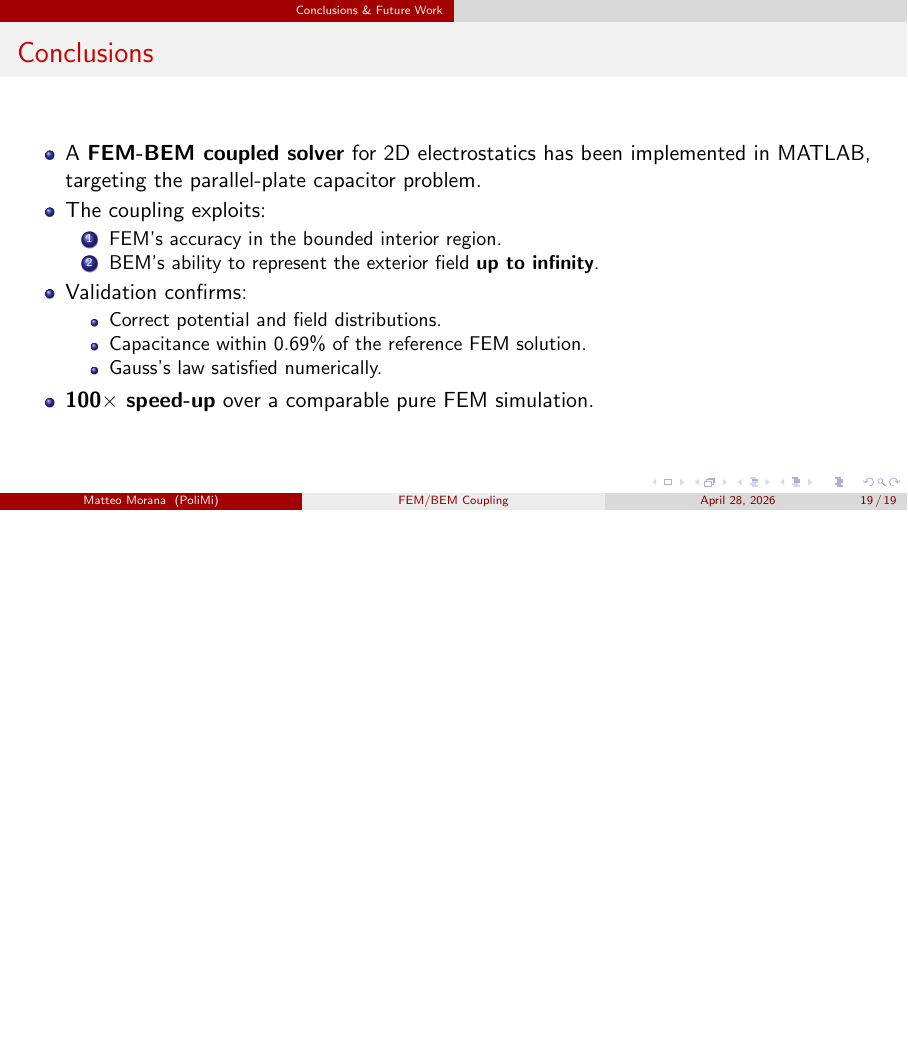
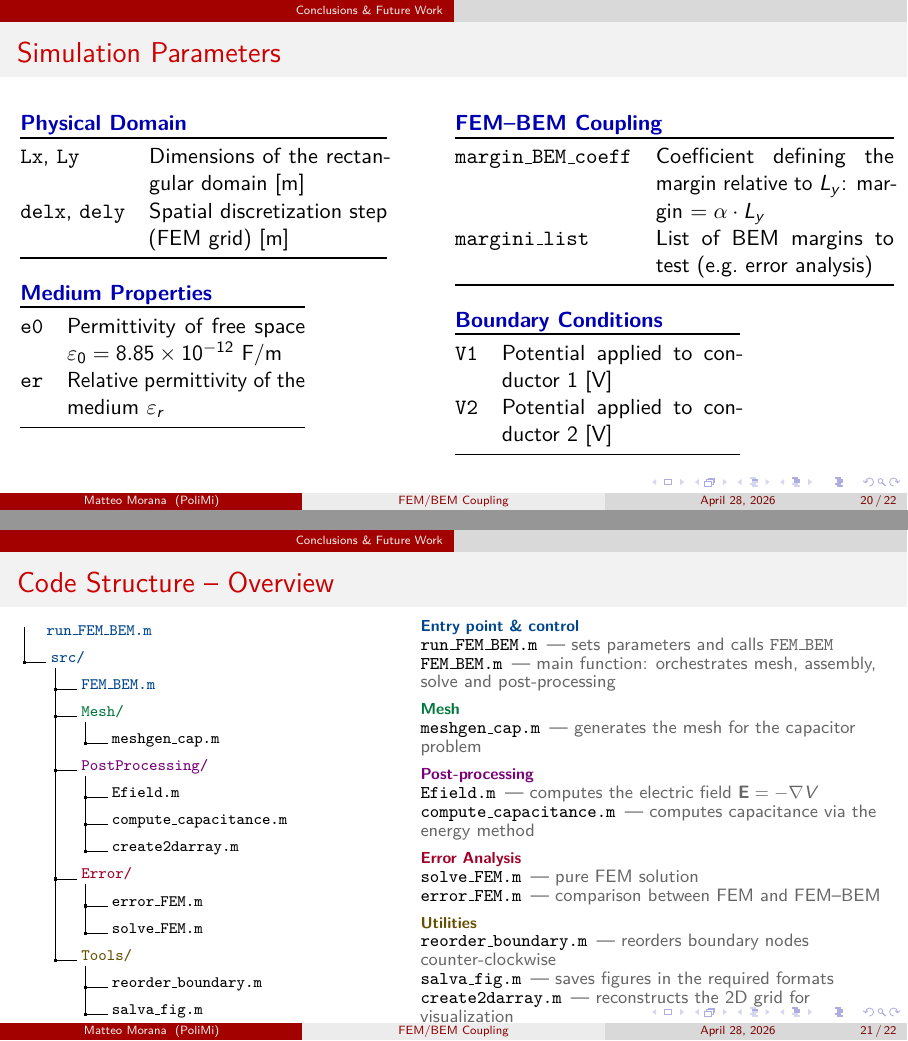
Before and after one commit to Michelino21/PROJECT_FEM_BEM, LaTeX slides (Documentation/LaTeX_code/presentation.tex): page 19 of 19 before the commit and pages 20 and 21 of 22 after it, the two joined at a grey line, the shorter picture padded with empty space. Compiled offline with pdfLaTeX.

Commit message:
Updates from Overleaf

```diff
--- a/Documentation/LaTeX_code/presentation.tex
+++ b/Documentation/LaTeX_code/presentation.tex
@@ -580,3 +593,115 @@
 
 \end{frame}
 
+
+\begin{frame}{Simulation Parameters}
+
+\begin{columns}[T]
+
+% --- Left column ---
+\begin{column}{0.48\textwidth}
+  \textbf{\color{blue!70!black}Physical Domain}
+  \vspace{0.3em}
+  \begin{tabular}{@{}lp{4.2cm}@{}}
+    \toprule
+    \texttt{Lx}, \texttt{Ly} & Dimensions of the rectangular domain [m] \\
+    \texttt{delx}, \texttt{dely} & Spatial discretization step (FEM grid) [m] \\
+    \bottomrule
+  \end{tabular}
+
+  \vspace{0.8em}
+  \textbf{\color{blue!70!black}Medium Properties}
+  \vspace{0.3em}
+  \begin{tabular}{@{}lp{4.2cm}@{}}
+    \toprule
+    \texttt{e0} & Permittivity of free space $\varepsilon_0 = 8.85\times10^{-12}$ F/m \\
+    \texttt{er} & Relative permittivity of the medium $\varepsilon_r$ \\
+    \bottomrule
+  \end{tabular}
+\end{column}
+
+% --- Right column ---
+\begin{column}{0.50\textwidth}
+  \textbf{\color{blue!70!black}FEM--BEM Coupling}
+  \vspace{0.3em}
+  \begin{tabular}{@{}lp{4.2cm}@{}}
+    \toprule
+    \texttt{margin\_BEM\_coeff} & Coefficient defining the margin relative to $L_y$: margin $= \alpha \cdot L_y$ \\
+    \texttt{margini\_list} & List of BEM margins to test (e.g.\ error analysis) \\
+    \bottomrule
+  \end{tabular}
+
+  \vspace{0.8em}
+  \textbf{\color{blue!70!black}Boundary Conditions}
+  \vspace{0.3em}
+  \begin{tabular}{@{}lp{4.2cm}@{}}
+    \toprule
+    \texttt{V1} & Potential applied to conductor~1 [V] \\
+    \texttt{V2} & Potential applied to conductor~2 [V] \\
+    \bottomrule
+  \end{tabular}
+
+\end{column}
+
+\end{columns}
+
+\end{frame}
+
+%% ============================================================
+%% SLIDE 1 — General structure (without Assembly detail)
+%% ============================================================
+\begin{frame}[fragile]{Code Structure -- Overview}
+\vspace{-7pt}
+\begin{columns}[T]
+\begin{column}{0.44\textwidth}
+\scriptsize
+\dirtree{%
+.1 \textcolor{colMain}{run\_FEM\_BEM.m}.
+.1 \textcolor{colMain}{src/}.
+.2 \textcolor{colMain}{FEM\_BEM.m}.
+.2 \textcolor{colMesh}{Mesh/}.
+.3 meshgen\_cap.m.
+.2 \textcolor{colPost}{PostProcessing/}.
+.3 Efield.m.
+.3 compute\_capacitance.m.
+.3 create2darray.m.
+.2 \textcolor{colError}{Error/}.
+.3 error\_FEM.m.
+.3 solve\_FEM.m.
+.2 \textcolor{colTools}{Tools/}.
+.3 reorder\_boundary.m.
+.3 salva\_fig.m.
+}
+\end{column}
+
+\begin{column}{0.54\textwidth}
+\scriptsize
+\setlength{\parskip}{2pt}
+
+{\color{colMain}\textbf{Entry point \& control}}\\
+\cmt{run\_FEM\_BEM.m}{sets parameters and calls \texttt{FEM\_BEM}}\\
+\cmt{FEM\_BEM.m}{main function: orchestrates mesh, assembly, solve and post-processing}
+
+\vspace{2pt}
+{\color{colMesh}\textbf{Mesh}}\\
+\cmt{meshgen\_cap.m}{generates the mesh for the capacitor problem}
+
+\vspace{2pt}
+{\color{colPost}\textbf{Post-processing}}\\
+\cmt{Efield.m}{computes the electric field $\mathbf{E} = -\nabla V$}\\
+\cmt{compute\_capacitance.m}{computes capacitance via the energy method}
+
+\vspace{2pt}
+{\color{colError}\textbf{Error Analysis}}\\
+\cmt{solve\_FEM.m}{pure FEM solution}\\
+\cmt{error\_FEM.m}{comparison between FEM and FEM--BEM}
+
+\vspace{2pt}
+{\color{colTools}\textbf{Utilities}}\\
+\cmt{reorder\_boundary.m}{reorders boundary nodes counter-clockwise}\\
+\cmt{salva\_fig.m}{saves figures in the required formats}
+\cmt{create2darray.m}{reconstructs the 2D grid for visualization}
+
+\end{column}
+\end{columns}
+\end{frame}
```
Also changed, not shown: Documentation/LaTeX_code/presentation.tex (96 more changed lines).
